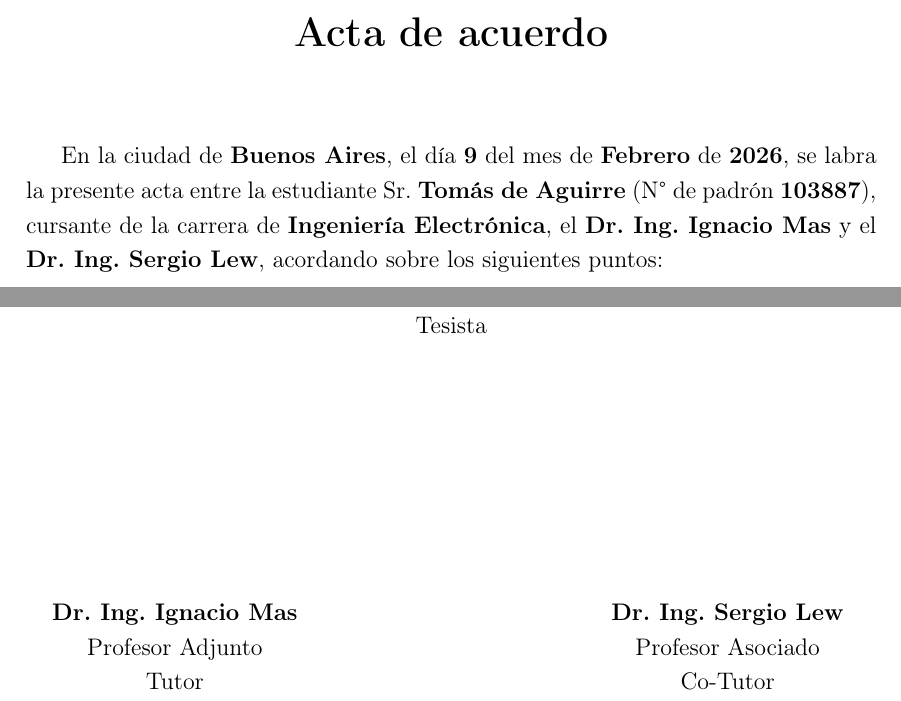
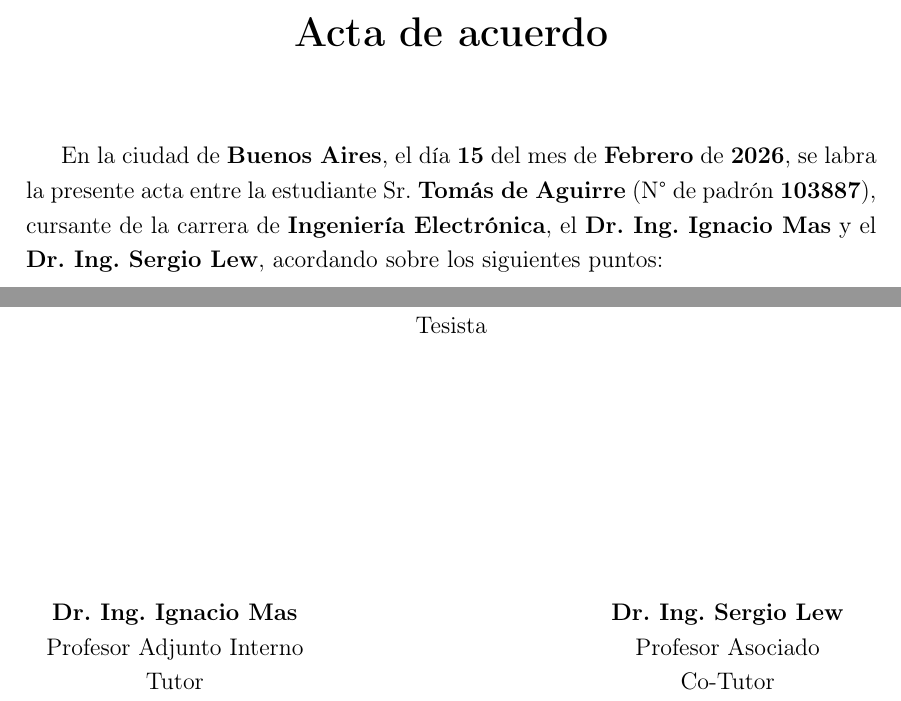
Before and after one commit to TomasdeA/Fiuba-Tesis-Docs, a LaTeX document (Acta-de-acuerdo.tex): two parts of the page, joined at a grey line, cut so that both start at the same text. Compiled offline with pdfLaTeX.

Commit message:
cargo correcto de mas

```diff
--- a/Acta-de-acuerdo.tex
+++ b/Acta-de-acuerdo.tex
@@ -16,7 +16,7 @@
 
 \vspace{1cm}
 \setstretch{1.2}
-En la ciudad de \textbf{Buenos Aires}, el día \textbf{9} del mes de \textbf{Febrero} de \textbf{2026},
+En la ciudad de \textbf{Buenos Aires}, el día \textbf{15} del mes de \textbf{Febrero} de \textbf{2026},
 se labra la presente acta entre la estudiante Sr. \textbf{Tomás de Aguirre}
 (N° de padrón \textbf{103887}), cursante de la carrera de \textbf{Ingeniería Electrónica},
 el \textbf{Dr. Ing. Ignacio Mas} y el \textbf{Dr. Ing. Sergio Lew},
@@ -44,14 +44,14 @@ Tesista
 \begin{minipage}[t]{0.35\textwidth}
 \centering
 \textbf{Dr. Ing. Ignacio Mas}\\
-Profesor Adjunto\\
+Profesor Adjunto Interno\\
 Tutor
 \end{minipage}
 \hfill
 \begin{minipage}[t]{0.35\textwidth}
 \centering
 \textbf{Dr. Ing. Sergio Lew}\\
-Profesor Asociado \\
+Profesor Asociado\\
 Co-Tutor
 \end{minipage}
 \end{document}
```
Also changed, not shown: Acta-de-acuerdo.pdf.
